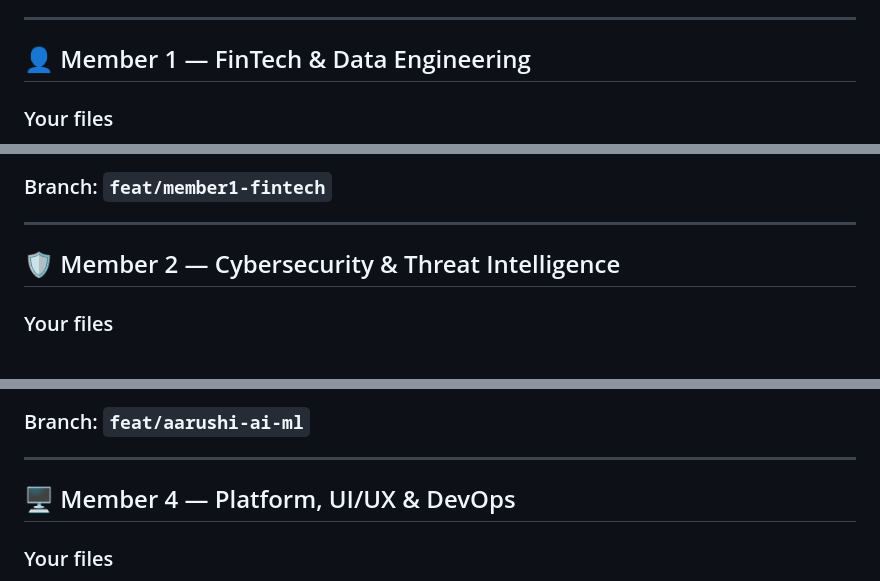
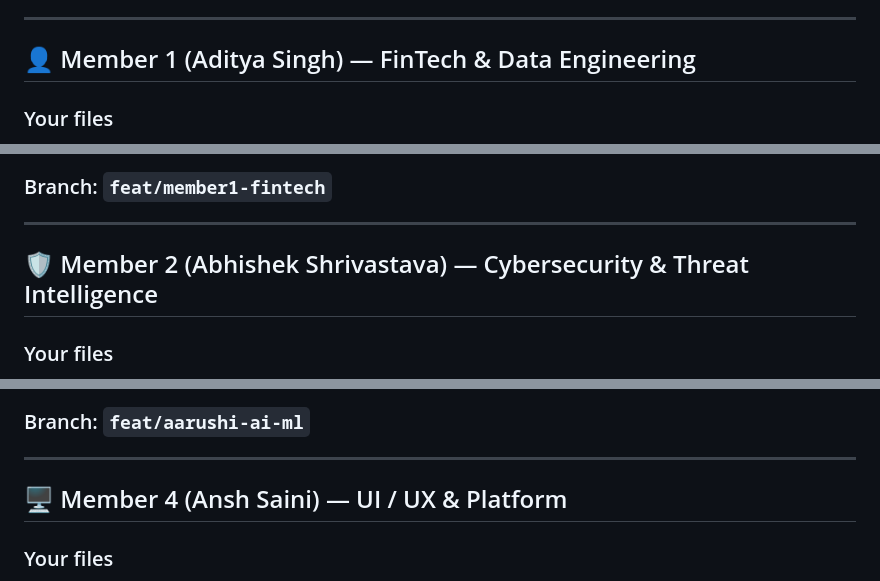
Before and after one commit to adityasingh221204-wq/AAYAM, a Markdown page: TEAM_COLLABORATION.md, 3 parts joined by grey strips. GitHub-like rendering.

```diff
--- a/TEAM_COLLABORATION.md
+++ b/TEAM_COLLABORATION.md
@@ -86,7 +86,7 @@ git push origin feat/member1-fintech
 
 ---
 
-## 👤 Member 1 — FinTech & Data Engineering
+## 👤 Member 1 (Aditya Singh) — FinTech & Data Engineering
 
 ### Your files
 - `src/engines/economy.py` — financial indicators engine
@@ -125,7 +125,7 @@ git push origin feat/member1-fintech
 
 ---
 
-## 🛡️ Member 2 — Cybersecurity & Threat Intelligence
+## 🛡️ Member 2 (Abhishek Shrivastava) — Cybersecurity & Threat Intelligence
 
 ### Your files
 - `src/engines/cyber.py` — CyberDrishti engine
@@ -215,7 +215,7 @@ git push origin feat/member1-fintech
 
 ---
 
-## 🖥️ Member 4 — Platform, UI/UX & DevOps
+## 🖥️ Member 4 (Ansh Saini) — UI / UX & Platform
 
 ### Your files
 - `app.py` — main homepage
```
Also changed, not shown: other parts of TEAM_COLLABORATION.md (+1 -1 lines), README.md (+6 -6 lines).
